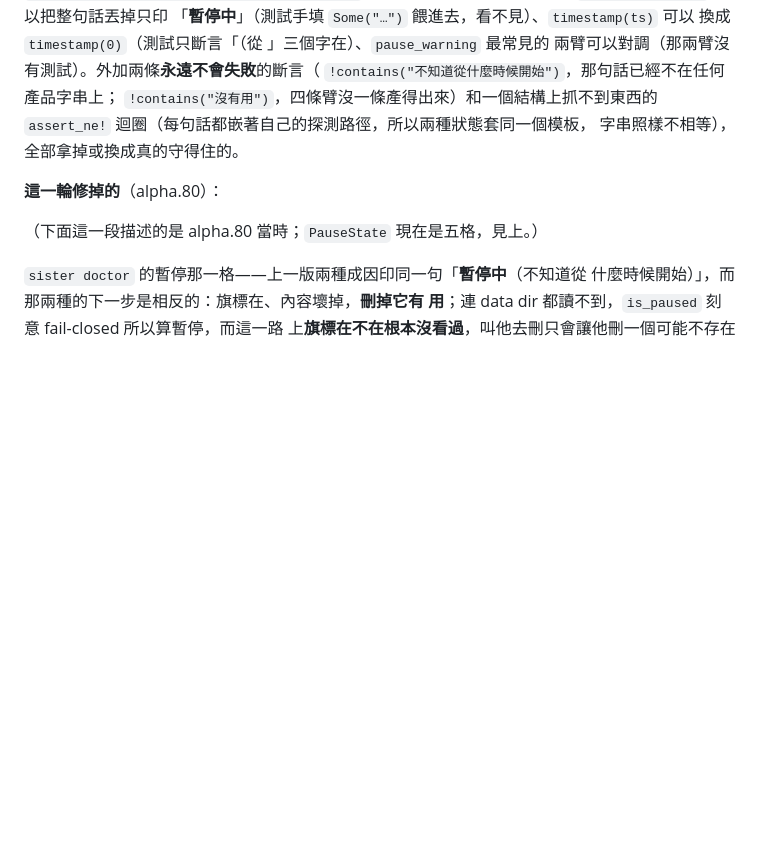
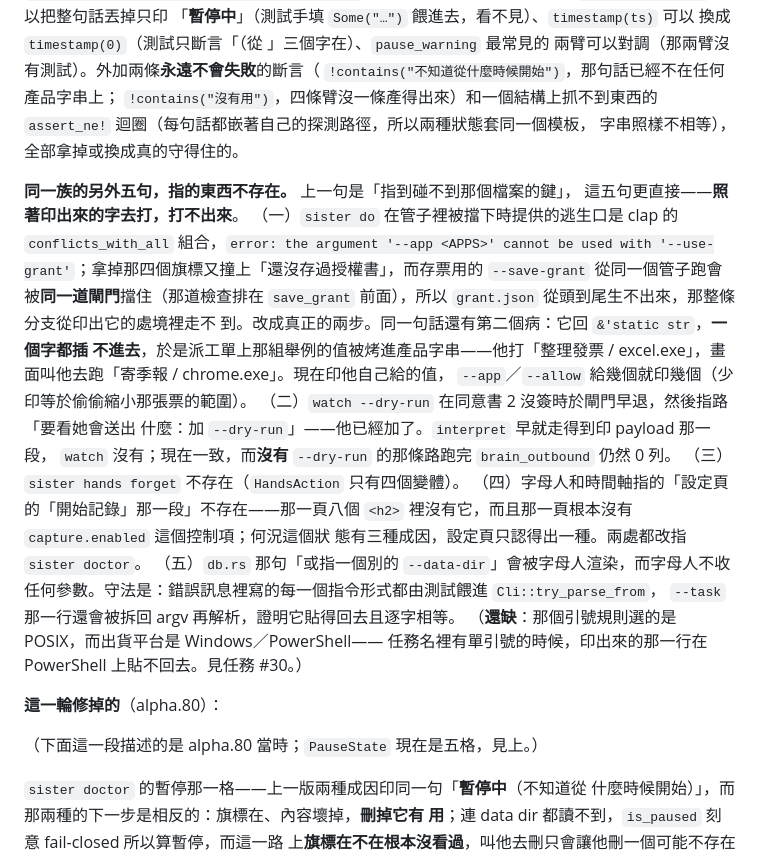
Before and after one commit to teddashh/AI-Sister, a Markdown page: docs/PHASES.md, the part around the change. Rendered like a GitHub page; blank space fills up the shorter version.

```diff
--- a/docs/PHASES.md
+++ b/docs/PHASES.md
@@ -688,6 +688,31 @@ stat 一個子項目，那正是剛剛失敗的那件事。所以那句話不假
 `assert_ne!` 迴圈（每句話都嵌著自己的探測路徑，所以兩種狀態套同一個模板，
 字串照樣不相等），全部拿掉或換成真的守得住的。
 
+**同一族的另外五句，指的東西不存在。** 上一句是「指到碰不到那個檔案的鍵」，
+這五句更直接——**照著印出來的字去打，打不出來**。
+（一）`sister do` 在管子裡被擋下時提供的逃生口是 clap 的
+`conflicts_with_all` 組合，`error: the argument '--app <APPS>' cannot be used
+with '--use-grant'`；拿掉那四個旗標又撞上「還沒存過授權書」，而存票用的
+`--save-grant` 從同一個管子跑會被**同一道閘門**擋住（那道檢查排在 `save_grant`
+前面），所以 `grant.json` 從頭到尾生不出來，那整條分支從印出它的處境裡走不
+到。改成真正的兩步。同一句話還有第二個病：它回 `&'static str`，**一個字都插
+不進去**，於是派工單上那組舉例的值被烤進產品字串——他打「整理發票 /
+excel.exe」，畫面叫他去跑「寄季報 / chrome.exe」。現在印他自己給的值，
+`--app`／`--allow` 給幾個就印幾個（少印等於偷偷縮小那張票的範圍）。
+（二）`watch --dry-run` 在同意書 2 沒簽時於閘門早退，然後指路「要看她會送出
+什麼：加 `--dry-run`」——他已經加了。`interpret` 早就走得到印 payload 那一段，
+`watch` 沒有；現在一致，而**沒有** `--dry-run` 的那條路跑完 `brain_outbound`
+仍然 0 列。
+（三）`sister hands forget` 不存在（`HandsAction` 只有四個變體）。
+（四）字母人和時間軸指的「設定頁的「開始記錄」那一段」不存在——那一頁八個
+`<h2>` 裡沒有它，而且那一頁根本沒有 `capture.enabled` 這個控制項；何況這個狀
+態有三種成因，設定頁只認得出一種。兩處都改指 `sister doctor`。
+（五）`db.rs` 那句「或指一個別的 `--data-dir`」會被字母人渲染，而字母人不收
+任何參數。守法是：錯誤訊息裡寫的每一個指令形式都由測試餵進 `Cli::try_parse_from`，
+`--task` 那一行還會被拆回 argv 再解析，證明它貼得回去且逐字相等。
+（**還缺**：那個引號規則選的是 POSIX，而出貨平台是 Windows／PowerShell——
+任務名裡有單引號的時候，印出來的那一行在 PowerShell 上貼不回去。見任務 #30。）
+
 **這一輪修掉的**（alpha.80）：
 
 （下面這一段描述的是 alpha.80 當時；`PauseState` 現在是五格，見上。）
```
Also changed, not shown: docs/RELEASE-NOTES.md (+53 -0 lines).
